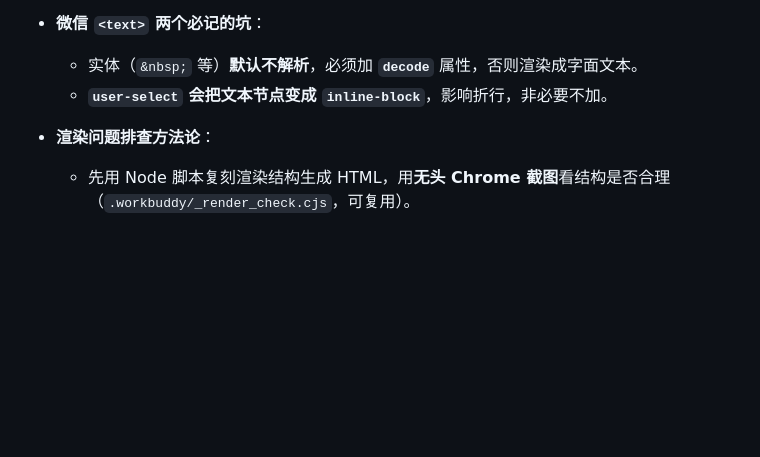
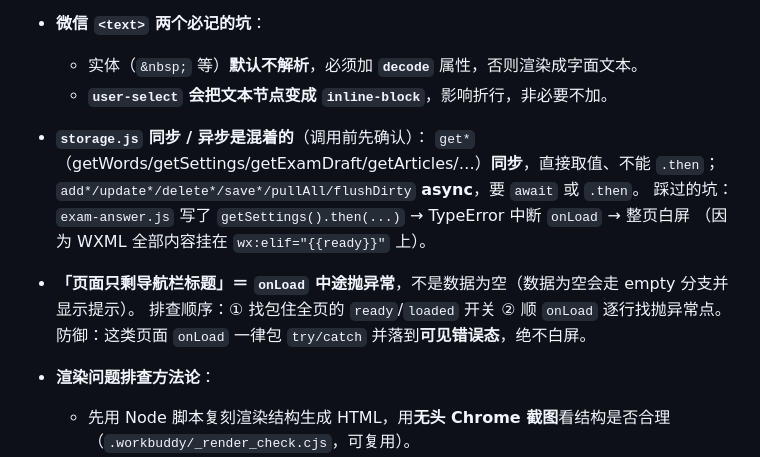
Before and after one commit to river723/dict-miniprogram, a Markdown page: .workbuddy/memory/MEMORY.md, the part around the change. GitHub-like rendering; blank space fills up the shorter version.

```diff
--- a/.workbuddy/memory/MEMORY.md
+++ b/.workbuddy/memory/MEMORY.md
@@ -47,6 +47,14 @@ Tab 结构：学习 / 阅读 / 练习 / 我的；订阅与 Admin 后台按用户
   - 实体（`&nbsp;` 等）**默认不解析**，必须加 **`decode`** 属性，否则渲染成字面文本。
   - **`user-select` 会把文本节点变成 `inline-block`**，影响折行，非必要不加。
 
+- **`storage.js` 同步 / 异步是混着的**（调用前先确认）：
+  `get*`（getWords/getSettings/getExamDraft/getArticles/…）**同步**，直接取值、不能 `.then`；
+  `add*/update*/delete*/save*/pullAll/flushDirty` **async**，要 `await` 或 `.then`。
+  踩过的坑：`exam-answer.js` 写了 `getSettings().then(...)` → TypeError 中断 `onLoad` → 整页白屏
+  （因为 WXML 全部内容挂在 `wx:elif="{{ready}}"` 上）。
+- **「页面只剩导航栏标题」＝ `onLoad` 中途抛异常**，不是数据为空（数据为空会走 empty 分支并显示提示）。
+  排查顺序：① 找包住全页的 `ready`/`loaded` 开关 ② 顺 `onLoad` 逐行找抛异常点。
+  防御：这类页面 `onLoad` 一律包 `try/catch` 并落到**可见错误态**，绝不白屏。
 - **渲染问题排查方法论**：
   - 先用 Node 脚本复刻渲染结构生成 HTML，用**无头 Chrome 截图**看结构是否合理
     （`.workbuddy/_render_check.cjs`，可复用）。
```
Also changed, not shown: .workbuddy/memory/2026-09-18.md (+31 -0 lines).
